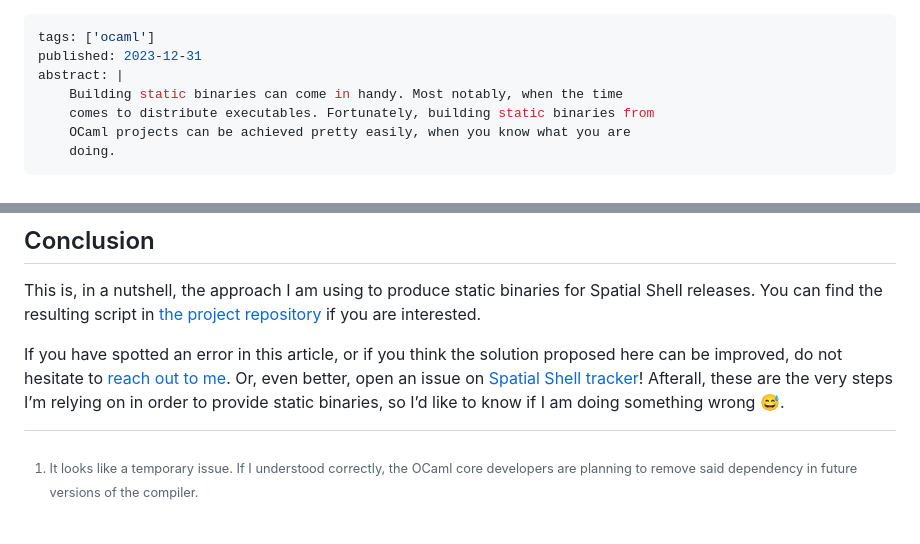
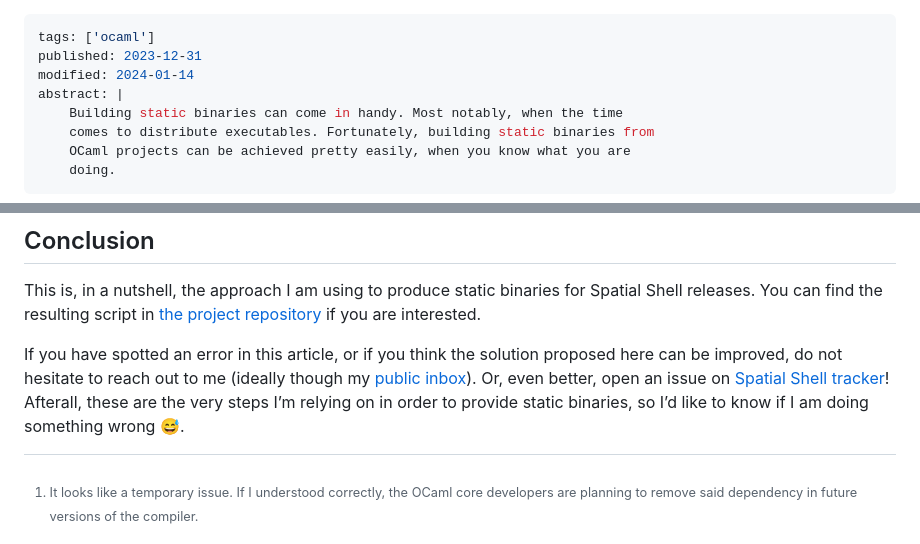
Before and after one commit to lthms/soap.coffee-lthms, a Markdown page: site/posts/OCamlStaticBinaries.md, 2 parts joined by grey strips. Rendered like a GitHub page.

Commit message:
Make it clearer in my latest post that the email is public

```diff
--- a/site/posts/OCamlStaticBinaries.md
+++ b/site/posts/OCamlStaticBinaries.md
@@ -1,6 +1,7 @@
 ---
 tags: ['ocaml']
 published: 2023-12-31
+modified: 2024-01-14
 abstract: |
     Building static binaries can come in handy. Most notably, when the time
     comes to distribute executables. Fortunately, building static binaries from
@@ -121,8 +122,9 @@ repository](https://github.com/lthms/spatial-shell/blob/cc026c67a4645a01bf6cc660
 if you are interested.
 
 If you have spotted an error in this article, or if you think the solution
-proposed here can be improved, do not hesitate to [reach out to
-me](mailto:~lthms/public-inbox@lists.sr.ht). Or, even better, open an issue on
-[Spatial Shell tracker](https://github.com/lthms/spatial-shell/issues)!
-Afterall, these are the very steps I’m relying on in order to provide static
-binaries, so I’d like to know if I am doing something wrong 😅.
+proposed here can be improved, do not hesitate to reach out to me (ideally
+though my [public inbox](mailto:~lthms/public-inbox@lists.sr.ht)). Or, even
+better, open an issue on [Spatial Shell
+tracker](https://github.com/lthms/spatial-shell/issues)! Afterall, these are
+the very steps I’m relying on in order to provide static binaries, so I’d like
+to know if I am doing something wrong 😅.
```
